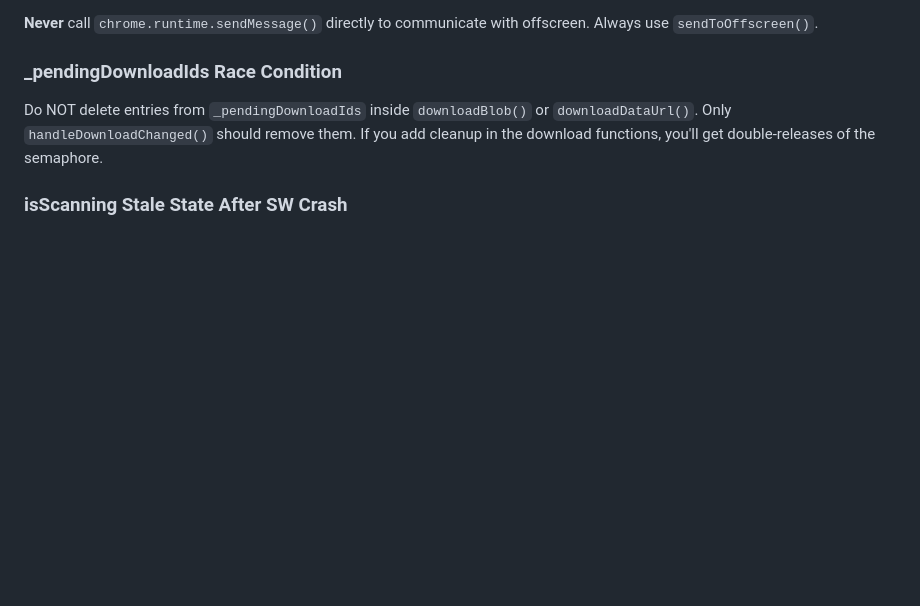
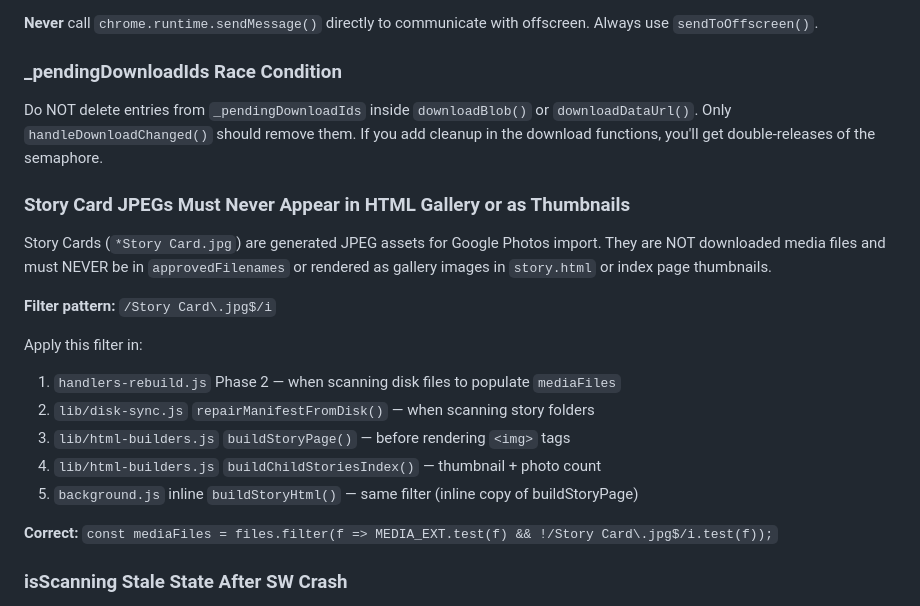
Before and after one commit to Ezra90/Storypark-Smart-Saver, a Markdown page: AI_RULES.md, the part around the change. GitHub-like rendering; blank space fills up the shorter version.

Commit message:
docs: add Story Card invariant to AI_RULES.md §8

```diff
--- a/AI_RULES.md
+++ b/AI_RULES.md
@@ -394,6 +394,22 @@ After a large backup import or manifest repair, IDB hot caches may be stale. Alw
 ### _pendingDownloadIds Race Condition
 Do NOT delete entries from `_pendingDownloadIds` inside `downloadBlob()` or `downloadDataUrl()`. Only `handleDownloadChanged()` should remove them. If you add cleanup in the download functions, you'll get double-releases of the semaphore.
 
+### Story Card JPEGs Must Never Appear in HTML Gallery or as Thumbnails
+Story Cards (`*Story Card.jpg`) are generated JPEG assets for Google Photos import.
+They are NOT downloaded media files and must NEVER be in `approvedFilenames` or
+rendered as gallery images in `story.html` or index page thumbnails.
+
+**Filter pattern:** `/Story Card\.jpg$/i`
+
+Apply this filter in:
+1. `handlers-rebuild.js` Phase 2 — when scanning disk files to populate `mediaFiles`
+2. `lib/disk-sync.js` `repairManifestFromDisk()` — when scanning story folders
+3. `lib/html-builders.js` `buildStoryPage()` — before rendering `<img>` tags
+4. `lib/html-builders.js` `buildChildStoriesIndex()` — thumbnail + photo count
+5. `background.js` inline `buildStoryHtml()` — same filter (inline copy of buildStoryPage)
+
+**Correct:** `const mediaFiles = files.filter(f => MEDIA_EXT.test(f) && !/Story Card\.jpg$/i.test(f));`
+
 ### isScanning Stale State After SW Crash
 MV3 service workers cannot resume a scan loop after a restart (OOM crash, Coffee Break
 suspension, or browser restart). `chrome.storage.session` persists `isScanning=true` across
```
